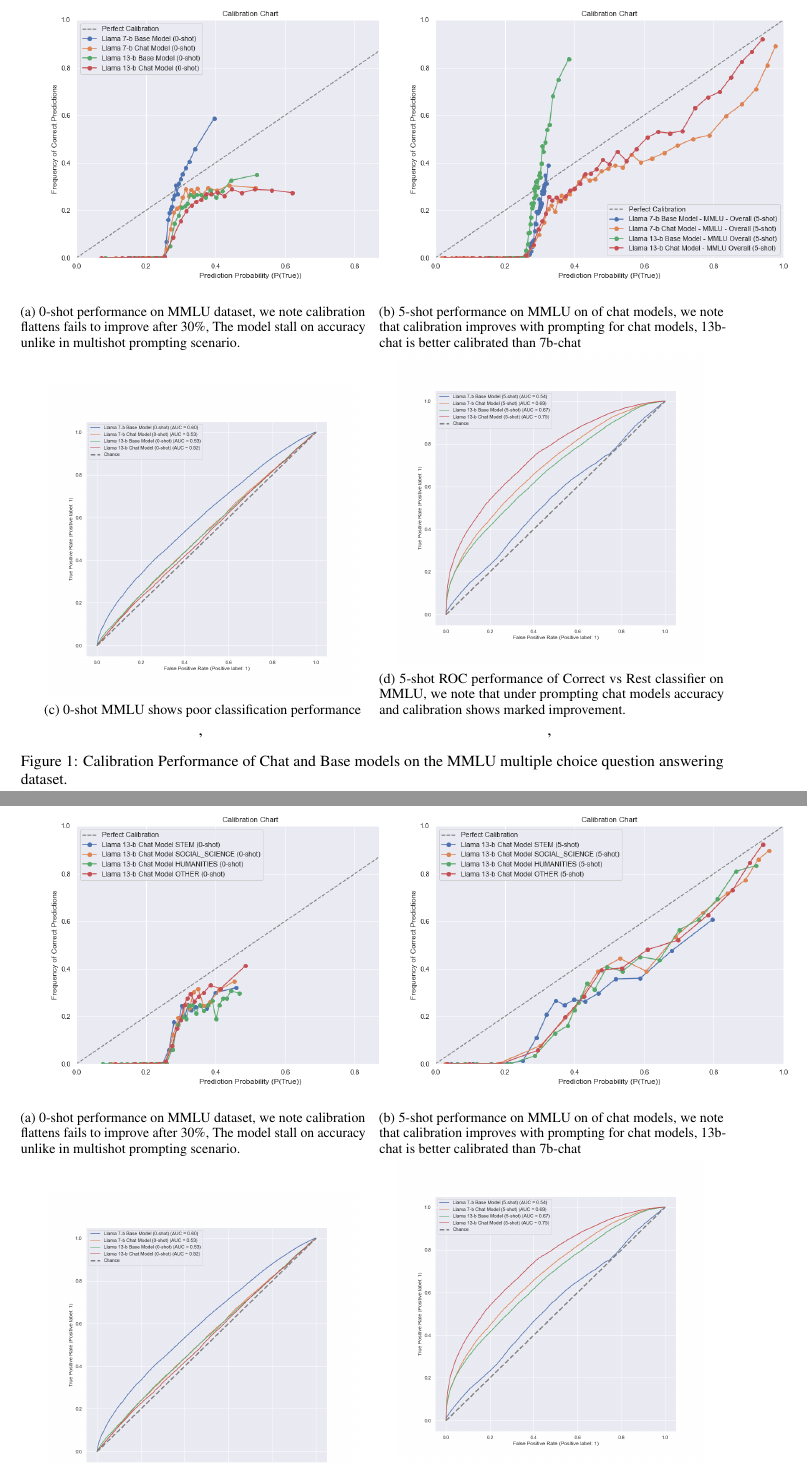
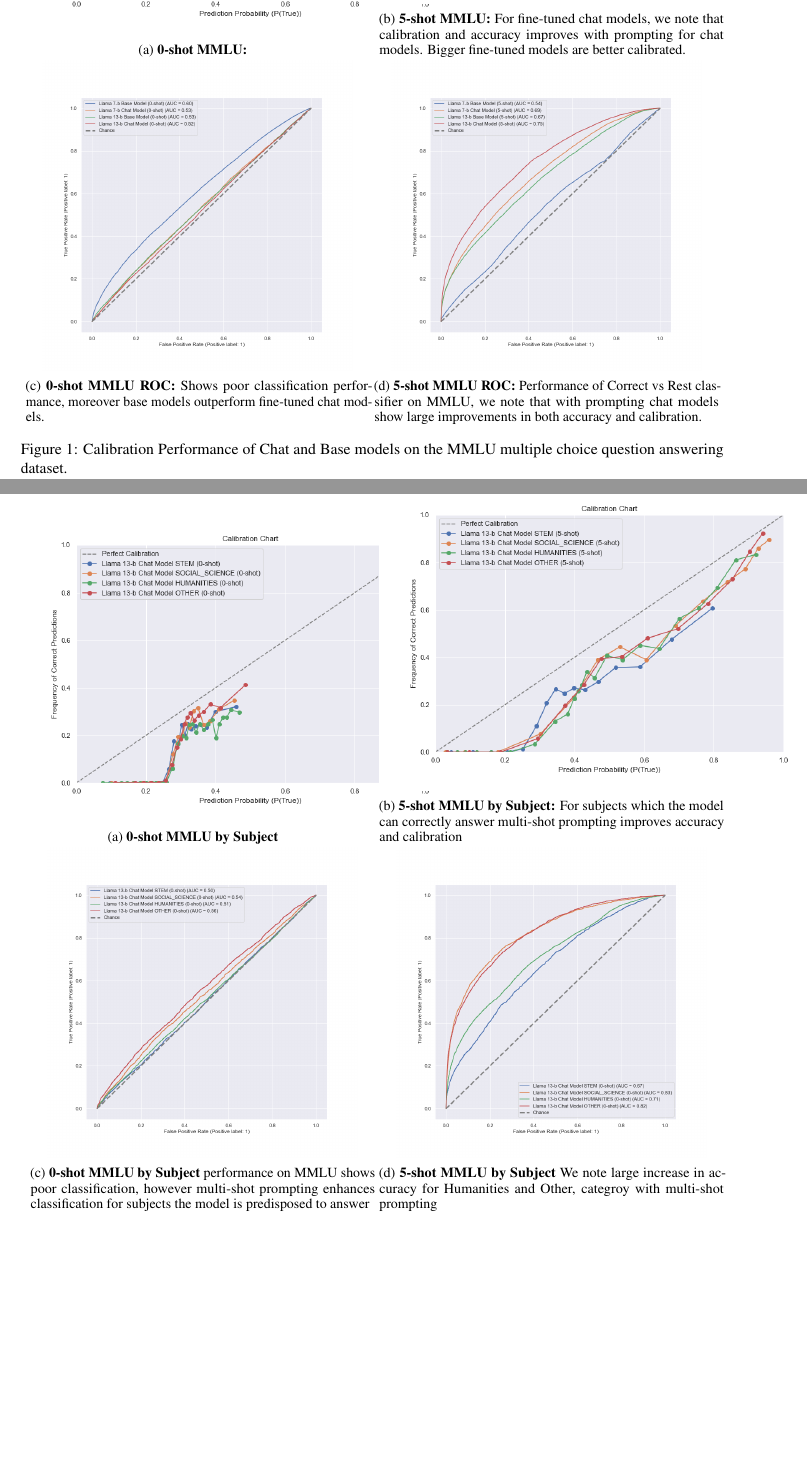
Before and after one commit to aakarsh/rl-llm-calibration-project-report, a LaTeX paper (report.tex): two parts of pages 3 and 4 of 7, joined at a grey line, cut at the place of the change, the shorter picture padded with empty space. Compiled offline with pdfLaTeX.

Commit message:
Updates from Overleaf

```diff
--- a/report.tex
+++ b/report.tex
@@ -155,27 +155,30 @@
      \centering
      \begin{subfigure}[b]{0.49\textwidth}
          \centering \includegraphics[width=1.3\textwidth]{figures/0-shot-MMLU.png}
-         \caption{0-shot performance on MMLU dataset, we note calibration flattens fails to improve after 30\%, The model stall on accuracy unlike in multishot prompting scenario.}
+         \caption{\textbf{0-shot MMLU:} }
          \label{fig:0-shot-MMLU}
      \end{subfigure}
      \hfill
      \begin{subfigure}[b]{0.49\textwidth}
          \centering
          \includegraphics[width=1.3\textwidth]{figures/5-shot-MMLU.png}
-         \caption{5-shot performance on MMLU on of chat models, we note that calibration improves with prompting for chat models, 13b-chat is better calibrated than 7b-chat}
+         \caption{\textbf{5-shot MMLU:} For fine-tuned chat models, we note that
+         calibration and accuracy improves with prompting for chat models. Bigger fine-tuned models
+         are better calibrated.}
          \label{fig:5-shot-logicqa}
      \end{subfigure}
-
      \hfill
      \begin{subfigure}[b]{0.49\textwidth}
          \centering \includegraphics[width=0.9\textwidth]{figures/0-shot-MMLU-roc.png}
-         \caption{0-shot MMLU shows poor classification performance},
+         \caption{\textbf{0-shot MMLU ROC:} Shows poor classification performance,
+         moreover base models outperform fine-tuned chat models.}
          \label{fig:0-shot-MMLU}
     \end{subfigure}
      \begin{subfigure}[b]{0.49\textwidth}
          \centering \includegraphics[width=0.9\textwidth]{figures/5-shot-MMLU-roc.png}
-         \caption{5-shot ROC performance of Correct vs Rest classifier on
-         MMLU, we note that under prompting chat models accuracy and calibration shows marked improvement.},
+         \caption{\textbf{5-shot MMLU ROC:} Performance of Correct vs Rest classifier on
+         MMLU, we note that with prompting chat models show large improvements in both accuracy
+         and calibration.}
          \label{fig:0-shot-MMLU}
     \end{subfigure}
 
@@ -187,27 +190,27 @@
      \centering
      \begin{subfigure}[b]{0.49\textwidth}
          \centering \includegraphics[width=1.3\textwidth]{figures/0-MMLU-subjects.png}
-         \caption{0-shot performance on MMLU dataset, we note calibration flattens fails to improve after 30\%, The model stall on accuracy unlike in multishot prompting scenario.}
+         \caption{\textbf{0-shot MMLU by Subject} }
          \label{fig:0-shot-MMLU}
      \end{subfigure}
      \hfill
      \begin{subfigure}[b]{0.49\textwidth}
          \centering
          \includegraphics[width=1.3\textwidth]{figures/5-shot-MMLU-subjects.png}
-         \caption{5-shot performance on MMLU on of chat models, we note that calibration improves with prompting for chat models, 13b-chat is better calibrated than 7b-chat}
+         \caption{\textbf{5-shot MMLU by Subject:}  For subjects which the model can correctly
+         answer multi-shot prompting improves accuracy and calibration}
          \label{fig:5-shot-logicqa}
      \end{subfigure}
 
      \hfill
      \begin{subfigure}[b]{0.49\textwidth}
-         \centering \includegraphics[width=0.9\textwidth]{figures/0-shot-MMLU-roc.png}
-         \caption{0-shot MMLU shows poor classification performance},
+         \centering \includegraphics[width=0.9\textwidth]{figures/0-shot-MMLU-subjects-roc.png}
+         \caption{\textbf{0-shot MMLU by Subject} performance on MMLU shows poor classification, however multi-shot prompting enhances classification for subjects the model is predisposed to answer}
          \label{fig:0-shot-MMLU}
     \end{subfigure}
      \begin{subfigure}[b]{0.49\textwidth}
-         \centering \includegraphics[width=0.9\textwidth]{figures/5-shot-MMLU-roc.png}
-         \caption{5-shot ROC performance of Correct vs Rest classifier on
-         MMLU, we note that under prompting chat models accuracy and calibration shows marked improvement.},
+         \centering \includegraphics[width=0.9\textwidth]{figures/5-shot-MMLU-subjects-roc.png}
+         \caption{\textbf{5-shot MMLU by Subject} We note large increase in accuracy for Humanities and Other, categroy with multi-shot prompting }
          \label{fig:0-shot-MMLU}
     \end{subfigure}
 
```
Also changed, not shown: report.tex (5 more changed lines).
